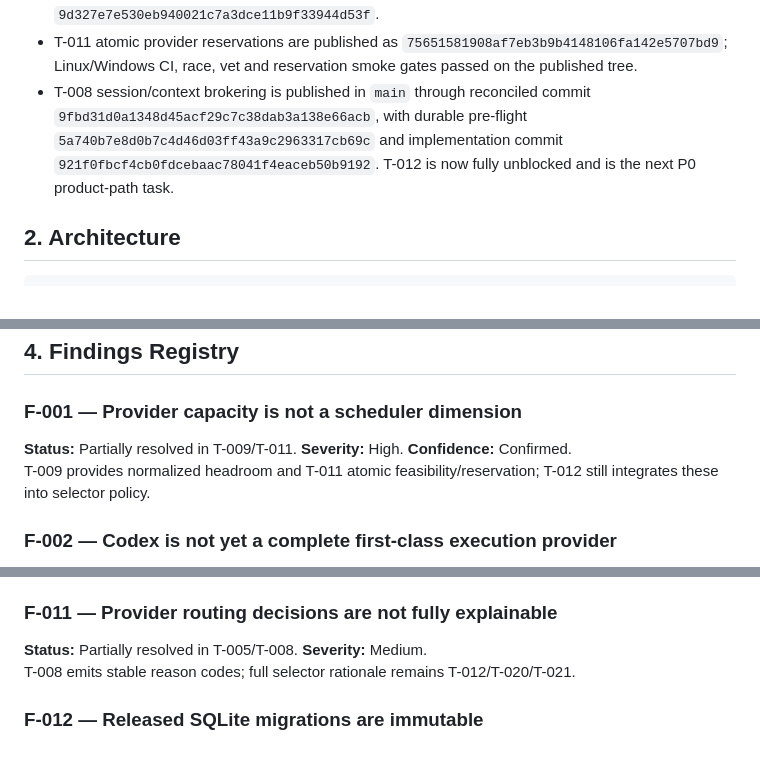
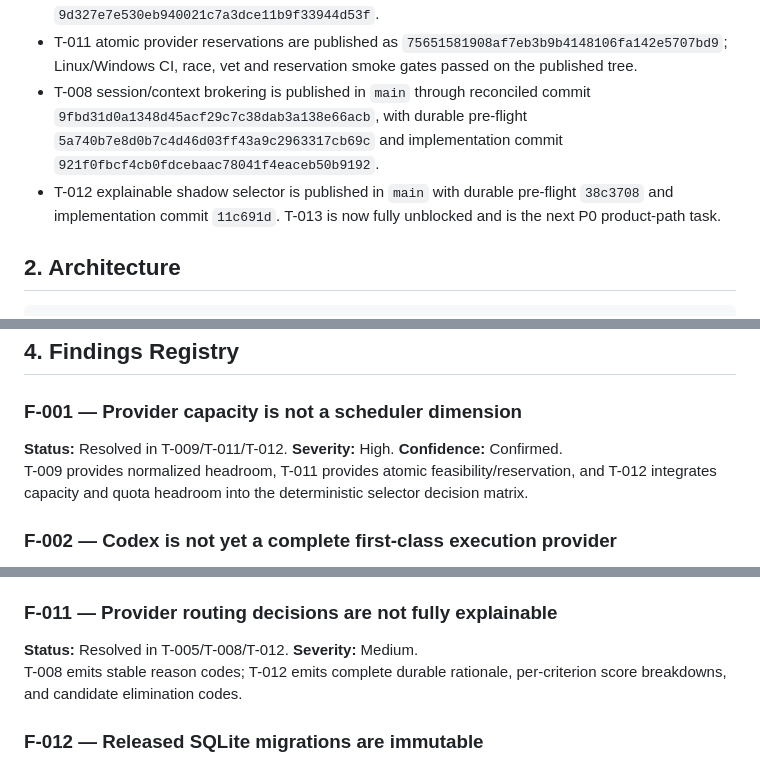
Before and after one commit to Homiakus/Antigravity-Progressive-Bootstrap, a Markdown page: MASTER_PLAN.md, 3 parts joined by grey strips. Drawn GitHub-style.

```diff
--- a/MASTER_PLAN.md
+++ b/MASTER_PLAN.md
@@ -20,7 +20,8 @@ Current qualified milestones:
 - T-029 makes publication/checkpoint evidence machine-verifiable; published as `d6fc97d19b2161db4256aafa839715d929a6eb95`.
 - T-010 conservative native-unit demand estimation is published as `9d327e7e530eb940021c7a3dce11b9f33944d53f`.
 - T-011 atomic provider reservations are published as `75651581908af7eb3b9b4148106fa142e5707bd9`; Linux/Windows CI, race, vet and reservation smoke gates passed on the published tree.
-- T-008 session/context brokering is published in `main` through reconciled commit `9fbd31d0a1348d45acf29c7c38dab3a138e66acb`, with durable pre-flight `5a740b7e8d0b7c4d46d03ff43a9c2963317cb69c` and implementation commit `921f0fbcf4cb0fdcebaac78041f4eaceb50b9192`. T-012 is now fully unblocked and is the next P0 product-path task.
+- T-008 session/context brokering is published in `main` through reconciled commit `9fbd31d0a1348d45acf29c7c38dab3a138e66acb`, with durable pre-flight `5a740b7e8d0b7c4d46d03ff43a9c2963317cb69c` and implementation commit `921f0fbcf4cb0fdcebaac78041f4eaceb50b9192`.
+- T-012 explainable shadow selector is published in `main` with durable pre-flight `38c3708` and implementation commit `11c691d`. T-013 is now fully unblocked and is the next P0 product-path task.
 
 ## 2. Architecture
 
@@ -110,8 +111,8 @@ Orthogonal concepts MUST remain separate: `Worker`, `ProviderAccount`, `Provider
 ## 4. Findings Registry
 
 ### F-001 — Provider capacity is not a scheduler dimension
-**Status:** Partially resolved in T-009/T-011. **Severity:** High. **Confidence:** Confirmed.
-T-009 provides normalized headroom and T-011 atomic feasibility/reservation; T-012 still integrates these into selector policy.
+**Status:** Resolved in T-009/T-011/T-012. **Severity:** High. **Confidence:** Confirmed.
+T-009 provides normalized headroom, T-011 provides atomic feasibility/reservation, and T-012 integrates capacity and quota headroom into the deterministic selector decision matrix.
 
 ### F-002 — Codex is not yet a complete first-class execution provider
 **Status:** Partially resolved. **Severity:** High. **Confidence:** Confirmed.
@@ -150,8 +151,8 @@ Affects T-013/T-014/T-016.
 Provider-neutral `REUSE/NEW/CHECKPOINT_AND_NEW/UNAVAILABLE` policy now uses authoritative account/model/session/context/workspace data and configured hysteresis.
 
 ### F-011 — Provider routing decisions are not fully explainable
-**Status:** Partially resolved in T-005/T-008. **Severity:** Medium.
-T-008 emits stable reason codes; full selector rationale remains T-012/T-020/T-021.
+**Status:** Resolved in T-005/T-008/T-012. **Severity:** Medium.
+T-008 emits stable reason codes; T-012 emits complete durable rationale, per-criterion score breakdowns, and candidate elimination codes.
 
 ### F-012 — Released SQLite migrations are immutable
 **Status:** Resolved. **Severity:** High.
```
Also changed, not shown: other parts of MASTER_PLAN.md (+44 -30 lines), .engineering/preflight/T-012.md (+2 -2 lines).
